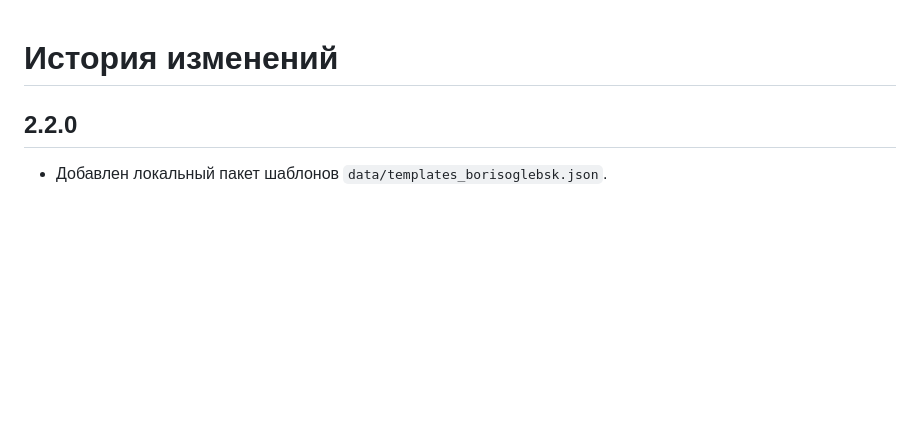
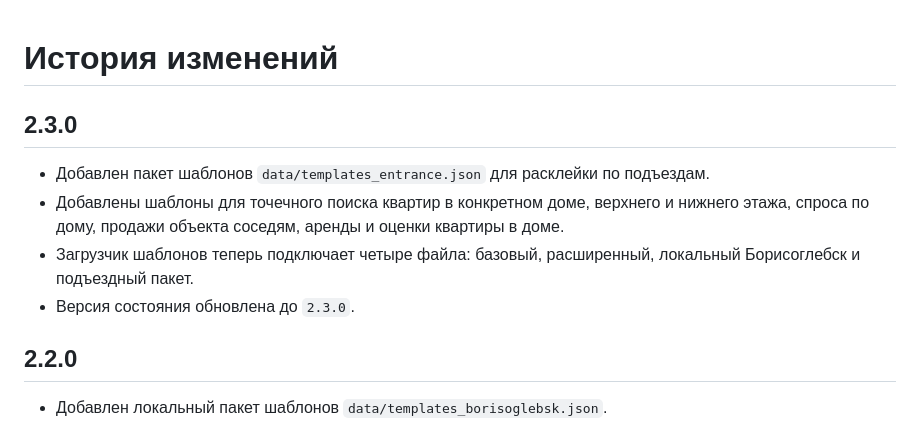
Before and after one commit to deputat36/etagi, a Markdown page: docs/changelog.md, the part around the change. GitHub-like rendering; blank space fills up the shorter version.

Commit message:
Document entrance flyer templates

```diff
--- a/docs/changelog.md
+++ b/docs/changelog.md
@@ -1,4 +1,11 @@
 # История изменений
+
+## 2.3.0
+
+- Добавлен пакет шаблонов `data/templates_entrance.json` для расклейки по подъездам.
+- Добавлены шаблоны для точечного поиска квартир в конкретном доме, верхнего и нижнего этажа, спроса по дому, продажи объекта соседям, аренды и оценки квартиры в доме.
+- Загрузчик шаблонов теперь подключает четыре файла: базовый, расширенный, локальный Борисоглебск и подъездный пакет.
+- Версия состояния обновлена до `2.3.0`.
 
 ## 2.2.0
 
```
